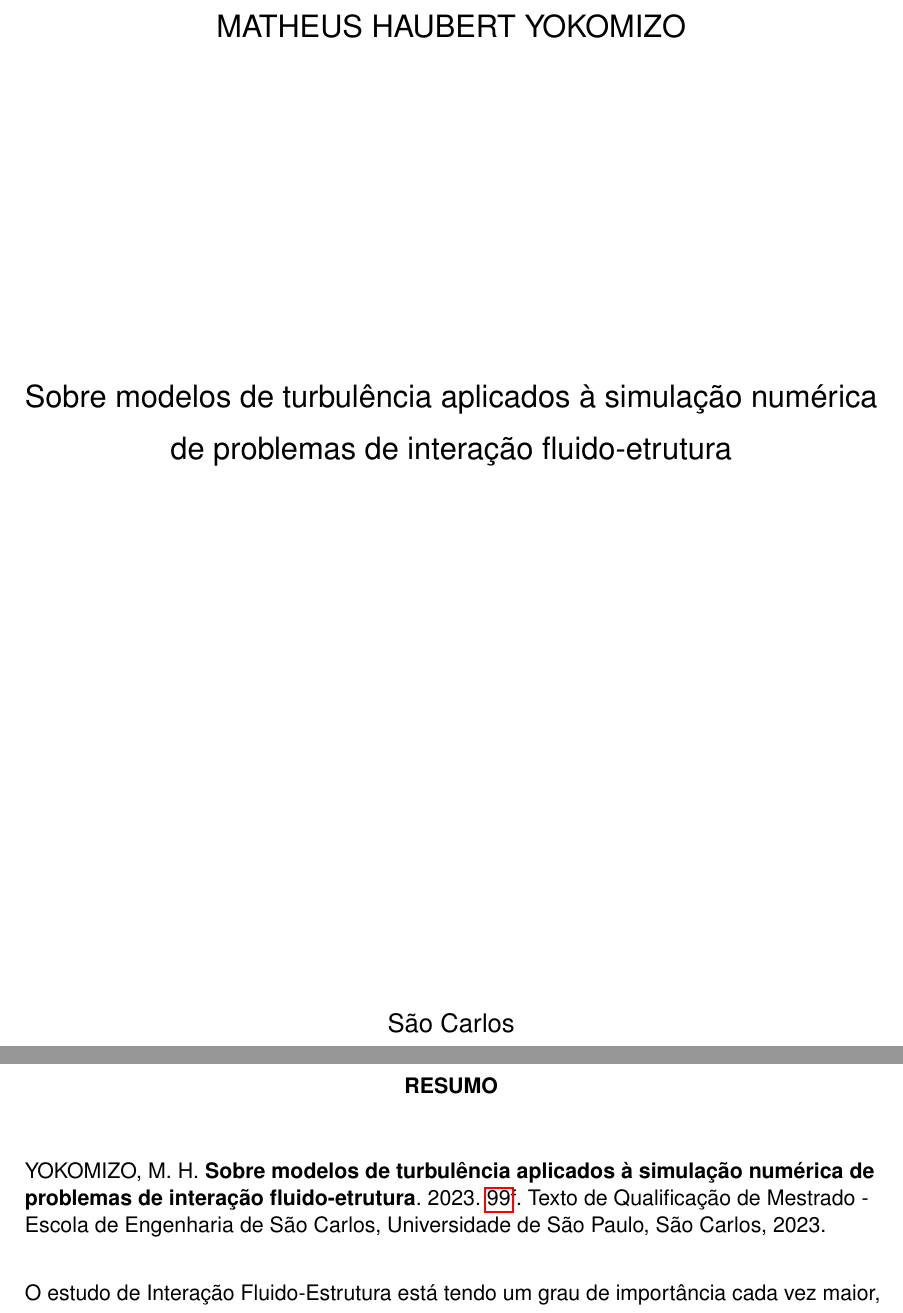
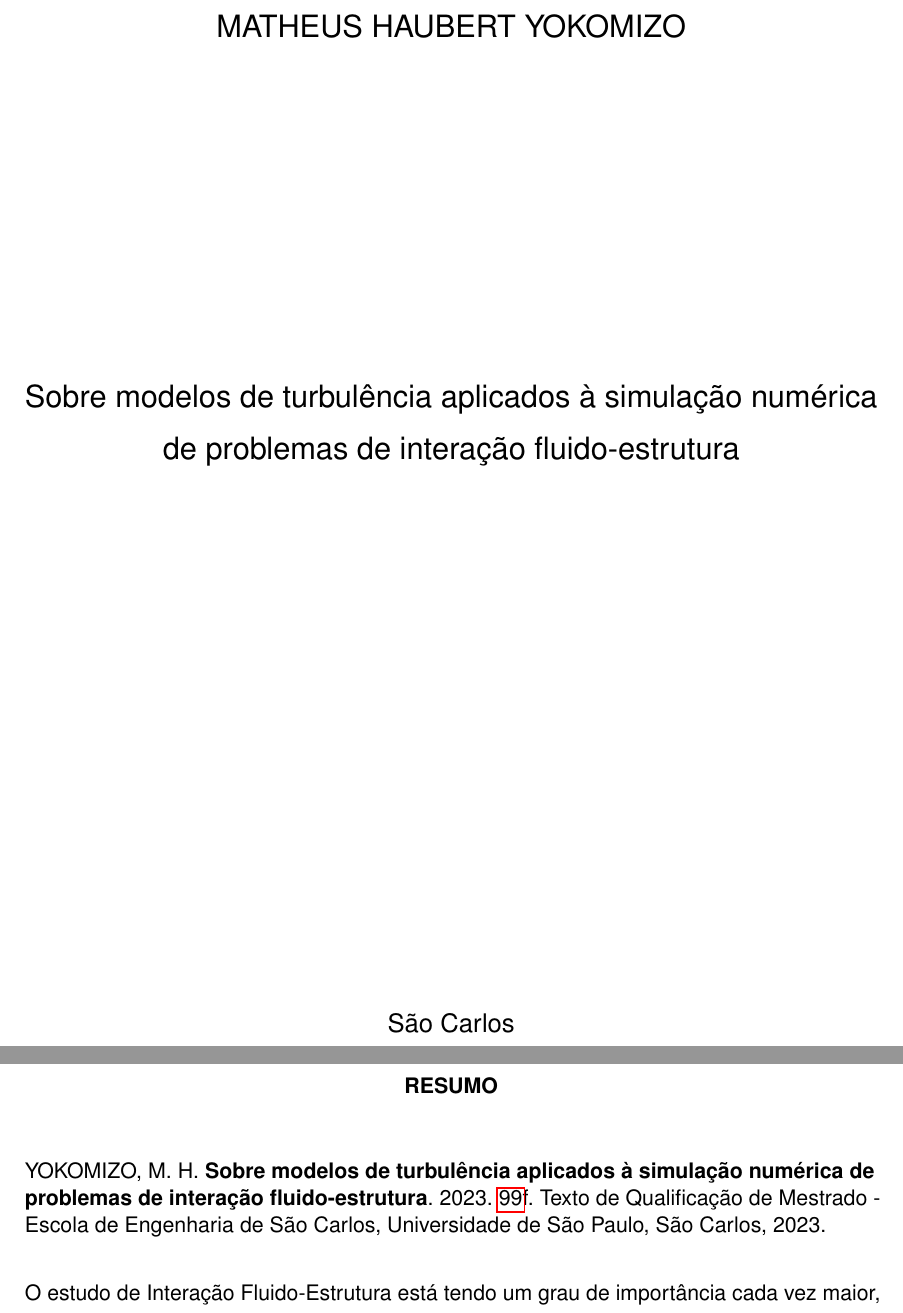
Before and after one commit to raksanches/QualificacaoMatheus, a LaTeX thesis (main.tex, which reads Config/Dados.tex): two parts of pages 1 and 3 of 100, joined at a grey line, cut so that both start at the same text. Compiled offline with pdfLaTeX.

Commit message:
Correcao do titulo

```diff
--- a/Config/Dados.tex
+++ b/Config/Dados.tex
@@ -3,7 +3,7 @@
 
 % \def\Titulo{Estudo comparativo entre modelos de escoamentos turbulentos aplicados à problemas de Interação Fluidos-Estrutura}
 % \def\Title{Comparative study between turbulent flow models applied to Fluid-Structure Interaction problems}
-\def\Titulo{Sobre modelos de turbulência aplicados à simulação numérica de problemas de interação fluido-etrutura}
+\def\Titulo{Sobre modelos de turbulência aplicados à simulação numérica de problemas de interação fluido-estrutura}
 \def\Title{About turbulence models applied to numerical simulation of fluid-structure interaction problems}
 
 \def\Local{São Carlos}
```
